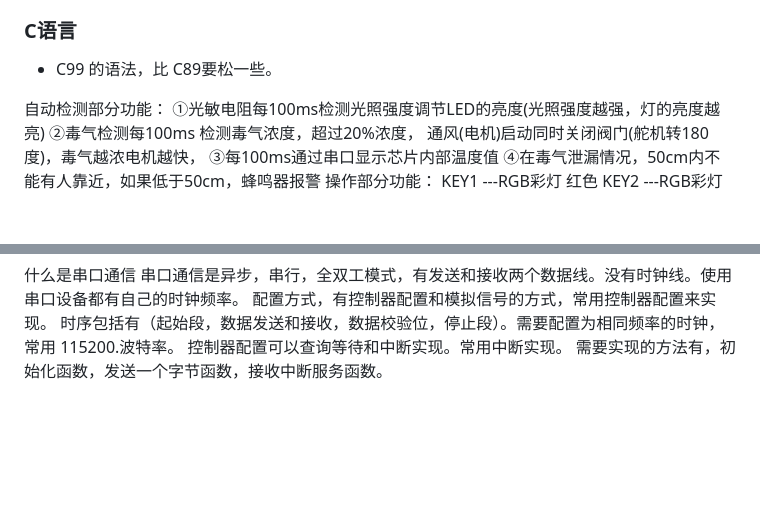
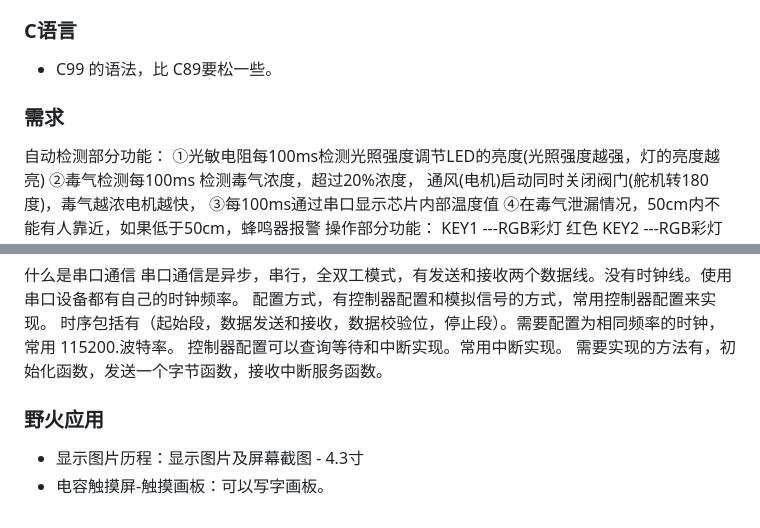
Before and after one commit to yongjian-peng/learning-record, a Markdown page: MCU/问题记录.md, 2 parts joined by grey strips. Rendered like a GitHub page; blank space fills up the shorter version.

```diff
--- a/MCU/问题记录.md
+++ b/MCU/问题记录.md
@@ -7,6 +7,7 @@
 - C99 的语法，比 C89要松一些。
 
 
+### 需求
 自动检测部分功能：
 ①光敏电阻每100ms检测光照强度调节LED的亮度(光照强度越强，灯的亮度越亮)
 ②毒气检测每100ms 检测毒气浓度，超过20%浓度，
@@ -54,3 +55,8 @@ IIC通信是双向二线制通信，有数据线和时钟线，其特点是：
 时序包括有（起始段，数据发送和接收，数据校验位，停止段）。需要配置为相同频率的时钟，常用 115200.波特率。
 控制器配置可以查询等待和中断实现。常用中断实现。
 需要实现的方法有，初始化函数，发送一个字节函数，接收中断服务函数。
+
+
+### 野火应用
+- 显示图片历程：显示图片及屏幕截图 - 4.3寸
+- 电容触摸屏-触摸画板：可以写字画板。
```
Also changed, not shown: MCU/每日总结.md (+30 -4 lines), MCU/面试题.md (added, +56 -0 lines), MCU/image/AT24C02写一个字节.png (added), MCU/image/struct_caife.png (added).
